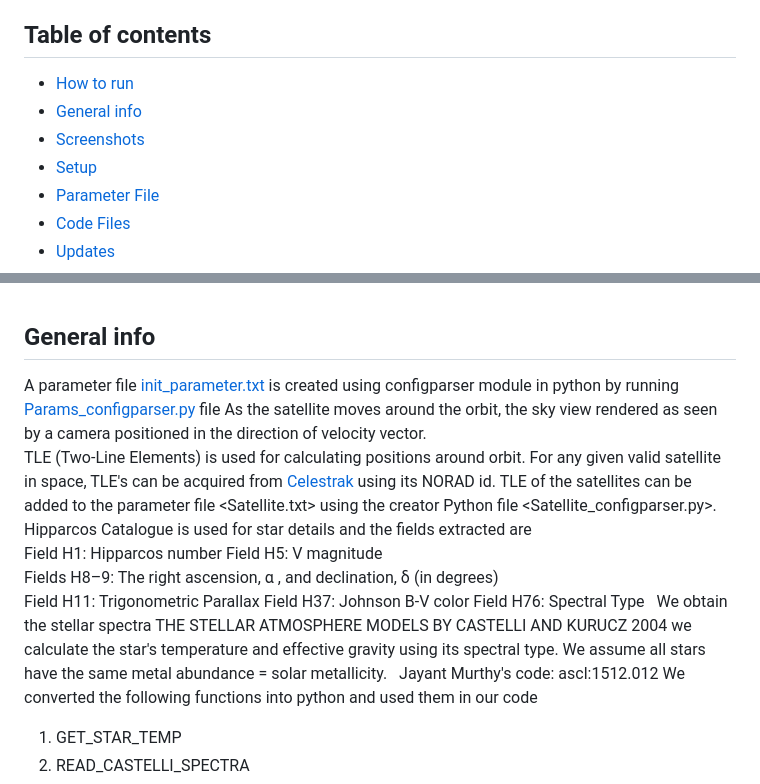
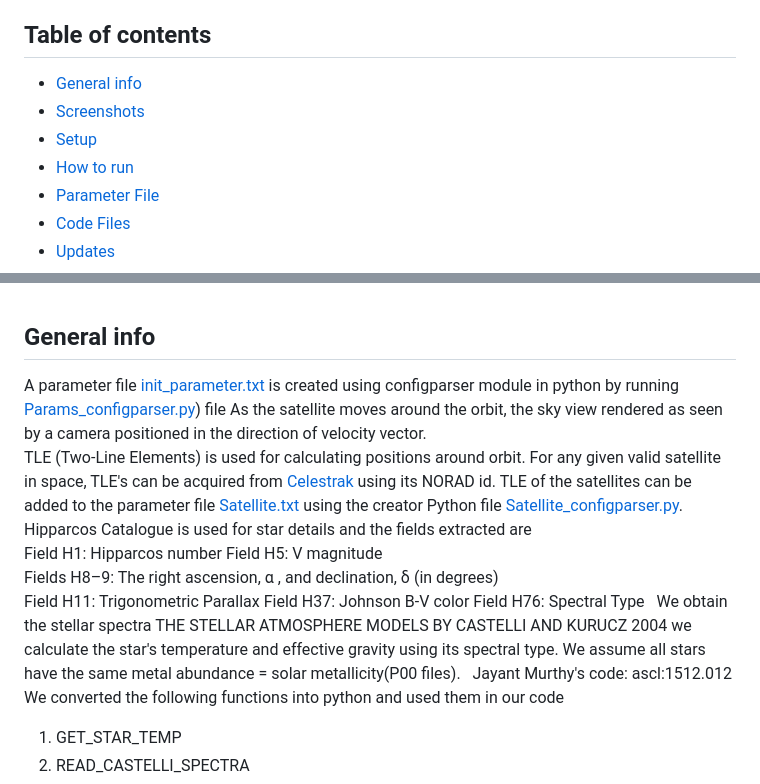
Before and after one commit to AkshankTyagi/UVS3, a Markdown page: README.md, 2 parts joined by grey strips. Drawn GitHub-style.

```diff
--- a/README.md
+++ b/README.md
@@ -3,10 +3,10 @@
 > Obtains the details for stars in Field of View  and their intrinsic stellar spectra then plots Number of photons recieved vs wavelegth, and the Absorption Spectra of the FOV light
 
 ## Table of contents
-* [How to run ](#how)
 * [General info](#general-info)
 * [Screenshots](#screenshots)
 * [Setup](#setup)
+* [How to run ](#how)
 * [Parameter File](#parameter)
 * [Code Files](#functions)
 * [Updates](#updates)
@@ -22,10 +22,10 @@ Animated plots generated by the script.
 &nbsp;
 
 ## General info
-A parameter file [init_parameter.txt](./init_parameter.txt) is created using configparser module in python by running [Params_configparser.py]((./Params_configparser.py)) file
+A parameter file [init_parameter.txt](./init_parameter.txt) is created using configparser module in python by running [Params_configparser.py](./Params_configparser.py)) file
 As the satellite moves around the orbit, the sky view rendered as seen by a camera positioned in the direction of velocity vector.
 TLE (Two-Line Elements) is used for calculating positions around orbit. For any given valid satellite in space, TLE's can be acquired from [Celestrak](https://celestrak.org/NORAD/documentation/gp-data-formats.php) using its NORAD id.
-TLE of the satellites can be added to the parameter file <Satellite.txt> using the creator Python file <Satellite_configparser.py>.
+TLE of the satellites can be added to the parameter file [Satellite.txt](./Satellite.txt) using the creator Python file [Satellite_configparser.py](./Satellite_configparser.py).
 &nbsp;
 Hipparcos Catalogue is used for star details and the fields extracted are
 Field H1: Hipparcos number
@@ -37,7 +37,7 @@ Field H76: Spectral Type
 &nbsp;
 We obtain the stellar spectra THE STELLAR ATMOSPHERE MODELS BY CASTELLI AND KURUCZ 2004
 we calculate the star's temperature and effective gravity using its spectral type.
-We assume all stars have the same metal abundance = solar metallicity.
+We assume all stars have the same metal abundance = solar metallicity(P00 files).
 &nbsp;
 Jayant Murthy's code: ascl:1512.012
 We converted the following functions into python and used them in our code
```
Also changed, not shown: other parts of README.md (+0 -1 lines).
